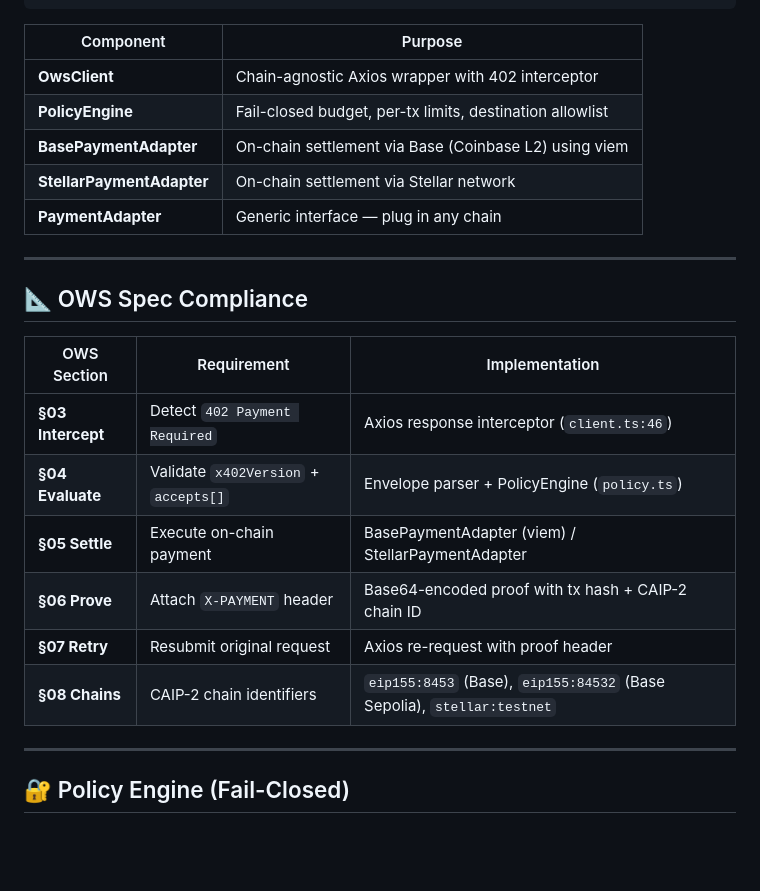
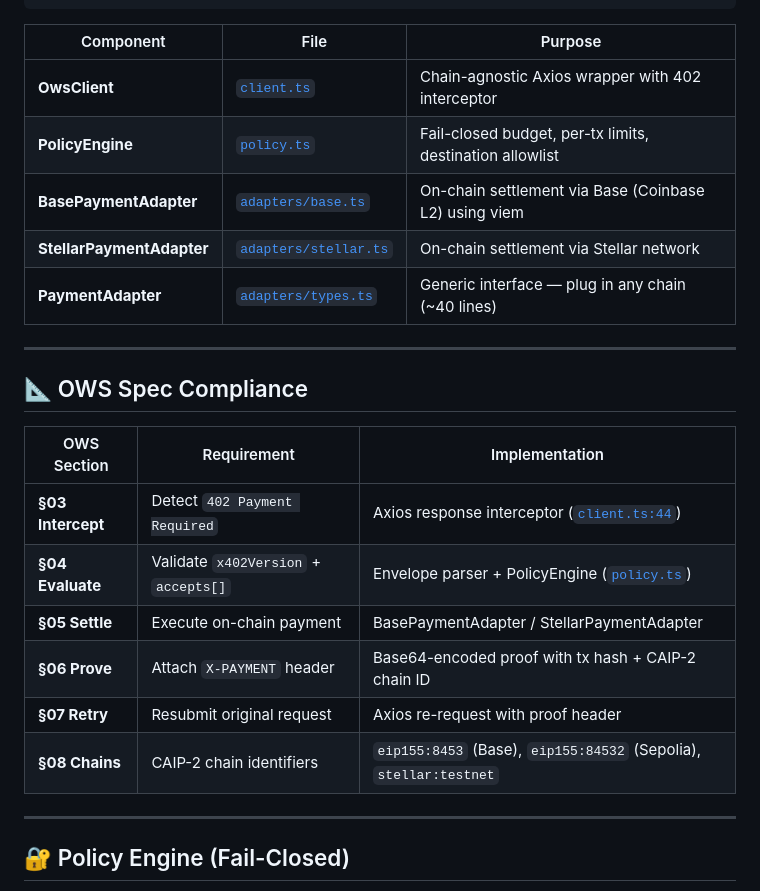
Before and after one commit to ASGCompute/ASGCompute-ows-agent-pay, a Markdown page: README.md, the part around one of its changes. GitHub-like rendering; blank space fills up the shorter version.

````diff
--- a/README.md
+++ b/README.md
@@ -115,13 +149,13 @@ npx ts-node demo.ts
                                      └───────────────────┘
 ```
 
-| Component | Purpose |
-|-----------|---------|
-| **OwsClient** | Chain-agnostic Axios wrapper with 402 interceptor |
-| **PolicyEngine** | Fail-closed budget, per-tx limits, destination allowlist |
-| **BasePaymentAdapter** | On-chain settlement via Base (Coinbase L2) using viem |
-| **StellarPaymentAdapter** | On-chain settlement via Stellar network |
-| **PaymentAdapter** | Generic interface — plug in any chain |
+| Component | File | Purpose |
+|-----------|------|---------|
+| **OwsClient** | [`client.ts`](src/client.ts) | Chain-agnostic Axios wrapper with 402 interceptor |
+| **PolicyEngine** | [`policy.ts`](src/policy.ts) | Fail-closed budget, per-tx limits, destination allowlist |
+| **BasePaymentAdapter** | [`adapters/base.ts`](src/adapters/base.ts) | On-chain settlement via Base (Coinbase L2) using viem |
+| **StellarPaymentAdapter** | [`adapters/stellar.ts`](src/adapters/stellar.ts) | On-chain settlement via Stellar network |
+| **PaymentAdapter** | [`adapters/types.ts`](src/adapters/types.ts) | Generic interface — plug in any chain (~40 lines) |
 
 ---
 
@@ -129,12 +163,12 @@ npx ts-node demo.ts
 
 | OWS Section | Requirement | Implementation |
 |-------------|-------------|----------------|
-| **§03 Intercept** | Detect `402 Payment Required` | Axios response interceptor (`client.ts:46`) |
-| **§04 Evaluate** | Validate `x402Version` + `accepts[]` | Envelope parser + PolicyEngine (`policy.ts`) |
-| **§05 Settle** | Execute on-chain payment | BasePaymentAdapter (viem) / StellarPaymentAdapter |
+| **§03 Intercept** | Detect `402 Payment Required` | Axios response interceptor ([`client.ts:44`](src/client.ts#L44)) |
+| **§04 Evaluate** | Validate `x402Version` + `accepts[]` | Envelope parser + PolicyEngine ([`policy.ts`](src/policy.ts)) |
+| **§05 Settle** | Execute on-chain payment | BasePaymentAdapter / StellarPaymentAdapter |
 | **§06 Prove** | Attach `X-PAYMENT` header | Base64-encoded proof with tx hash + CAIP-2 chain ID |
 | **§07 Retry** | Resubmit original request | Axios re-request with proof header |
-| **§08 Chains** | CAIP-2 chain identifiers | `eip155:8453` (Base), `eip155:84532` (Base Sepolia), `stellar:testnet` |
+| **§08 Chains** | CAIP-2 chain identifiers | `eip155:8453` (Base), `eip155:84532` (Sepolia), `stellar:testnet` |
 
 ---
 
````
Also changed, not shown: other parts of README.md (+186 -58 lines).
